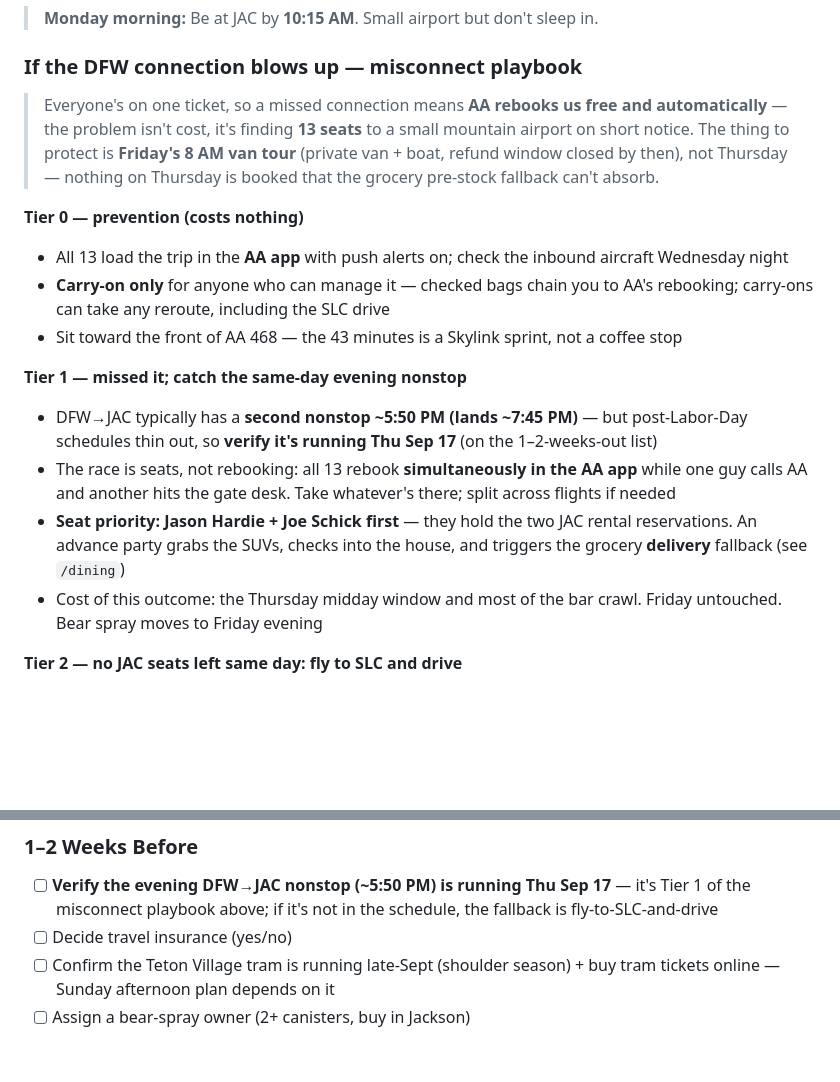
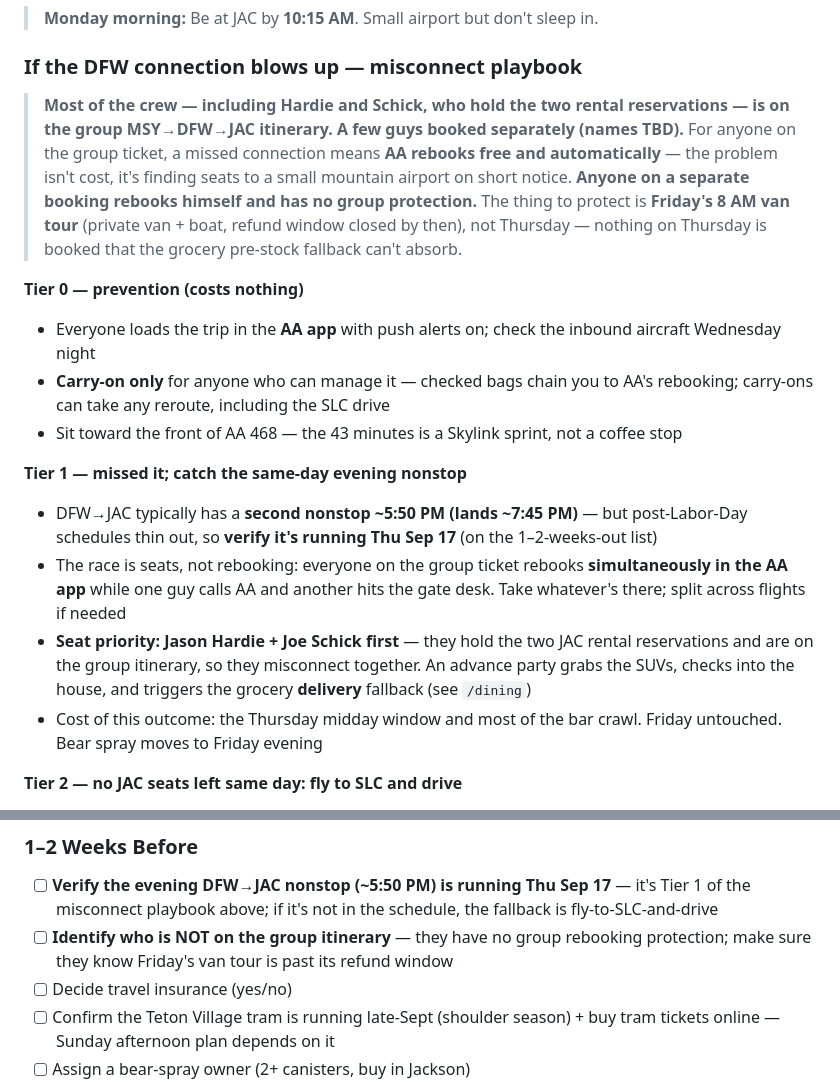
Before and after one commit to evantrapani-collab/jackson-hole-2026, a Markdown page: logistics/logistics.md, 2 parts joined by grey strips. Drawn GitHub-style; blank space fills up the shorter version.

Commit message:
Fix misconnect playbook: group ticket ≠ all 13; separate bookings have no group rebooking protection

```diff
--- a/logistics/logistics.md
+++ b/logistics/logistics.md
@@ -22,17 +22,17 @@
 
 ### If the DFW connection blows up — misconnect playbook
 
-> Everyone's on one ticket, so a missed connection means **AA rebooks us free and automatically** — the problem isn't cost, it's finding **13 seats** to a small mountain airport on short notice. The thing to protect is **Friday's 8 AM van tour** (private van + boat, refund window closed by then), not Thursday — nothing on Thursday is booked that the grocery pre-stock fallback can't absorb.
+> **Most of the crew — including Hardie and Schick, who hold the two rental reservations — is on the group MSY→DFW→JAC itinerary. A few guys booked separately (names TBD).** For anyone on the group ticket, a missed connection means **AA rebooks free and automatically** — the problem isn't cost, it's finding seats to a small mountain airport on short notice. **Anyone on a separate booking rebooks himself and has no group protection.** The thing to protect is **Friday's 8 AM van tour** (private van + boat, refund window closed by then), not Thursday — nothing on Thursday is booked that the grocery pre-stock fallback can't absorb.
 
 **Tier 0 — prevention (costs nothing)**
-- All 13 load the trip in the **AA app** with push alerts on; check the inbound aircraft Wednesday night
+- Everyone loads the trip in the **AA app** with push alerts on; check the inbound aircraft Wednesday night
 - **Carry-on only** for anyone who can manage it — checked bags chain you to AA's rebooking; carry-ons can take any reroute, including the SLC drive
 - Sit toward the front of AA 468 — the 43 minutes is a Skylink sprint, not a coffee stop
 
 **Tier 1 — missed it; catch the same-day evening nonstop**
 - DFW→JAC typically has a **second nonstop ~5:50 PM (lands ~7:45 PM)** — but post-Labor-Day schedules thin out, so **verify it's running Thu Sep 17** (on the 1–2-weeks-out list)
-- The race is seats, not rebooking: all 13 rebook **simultaneously in the AA app** while one guy calls AA and another hits the gate desk. Take whatever's there; split across flights if needed
-- **Seat priority: Jason Hardie + Joe Schick first** — they hold the two JAC rental reservations. An advance party grabs the SUVs, checks into the house, and triggers the grocery **delivery** fallback (see `/dining`)
+- The race is seats, not rebooking: everyone on the group ticket rebooks **simultaneously in the AA app** while one guy calls AA and another hits the gate desk. Take whatever's there; split across flights if needed
+- **Seat priority: Jason Hardie + Joe Schick first** — they hold the two JAC rental reservations and are on the group itinerary, so they misconnect together. An advance party grabs the SUVs, checks into the house, and triggers the grocery **delivery** fallback (see `/dining`)
 - Cost of this outcome: the Thursday midday window and most of the bar crawl. Friday untouched. Bear spray moves to Friday evening
 
 **Tier 2 — no JAC seats left same day: fly to SLC and drive**
@@ -177,6 +177,7 @@ Contract is signed. Key details:
 
 ### 1–2 Weeks Before
 - [ ] **Verify the evening DFW→JAC nonstop (~5:50 PM) is running Thu Sep 17** — it's Tier 1 of the misconnect playbook above; if it's not in the schedule, the fallback is fly-to-SLC-and-drive
+- [ ] **Identify who is NOT on the group itinerary** — they have no group rebooking protection; make sure they know Friday's van tour is past its refund window
 - [ ] Decide travel insurance (yes/no)
 - [ ] Confirm the Teton Village tram is running late-Sept (shoulder season) + buy tram tickets online — Sunday afternoon plan depends on it
 - [ ] Assign a bear-spray owner (2+ canisters, buy in Jackson)
```
